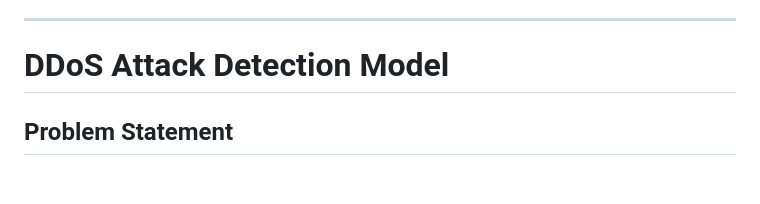
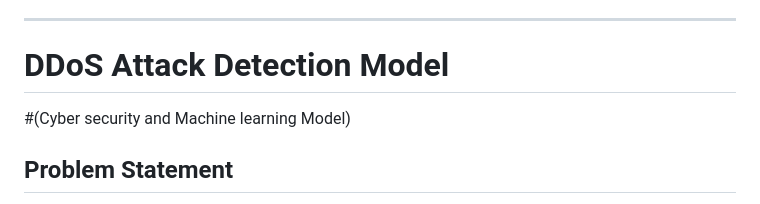
Before and after one commit to Rajesh-1234567/DDOS-Attack-Detector, a Markdown page: README.md, the part around the change. Drawn GitHub-style; blank space fills up the shorter version.

```diff
--- a/README.md
+++ b/README.md
@@ -3,6 +3,7 @@ Sure, here's a draft for your README.md file:
 ---
 
 # DDoS Attack Detection Model
+#(Cyber security and Machine learning Model)
 
 ## Problem Statement
 
```
